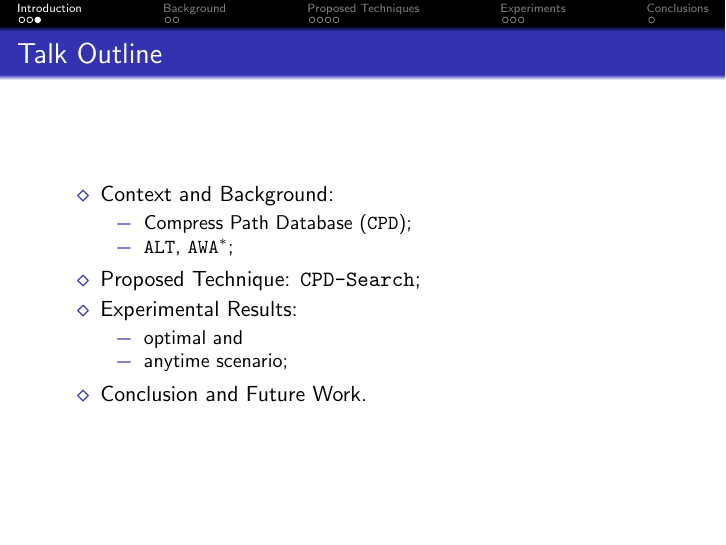
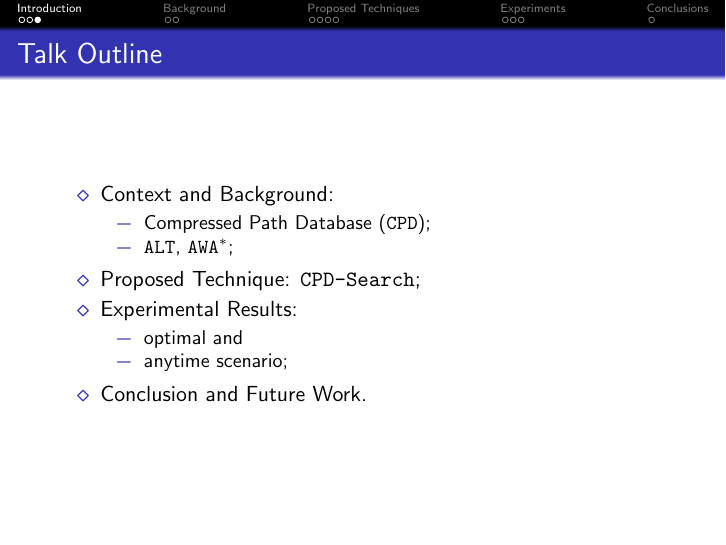
Before and after one commit to Koldar/ijcai2019-slides, LaTeX slides (main.tex, which reads src/texs/02-introduction.tex): page 6 of 16. Compiled offline with pdfLaTeX.

Commit message:
peter suggestion about compressed

```diff
--- a/src/texs/02-introduction.tex
+++ b/src/texs/02-introduction.tex
@@ -247,7 +247,7 @@
     \begin{itemize}
         \item Context and Background:
         \begin{itemize}
-            \item Compress Path Database (\CPD{});
+            \item Compressed Path Database (\CPD{});
             \item \ALT{}, \AWA{};
         \end{itemize}
         \item Proposed Technique: \CPDSearch{};
```
